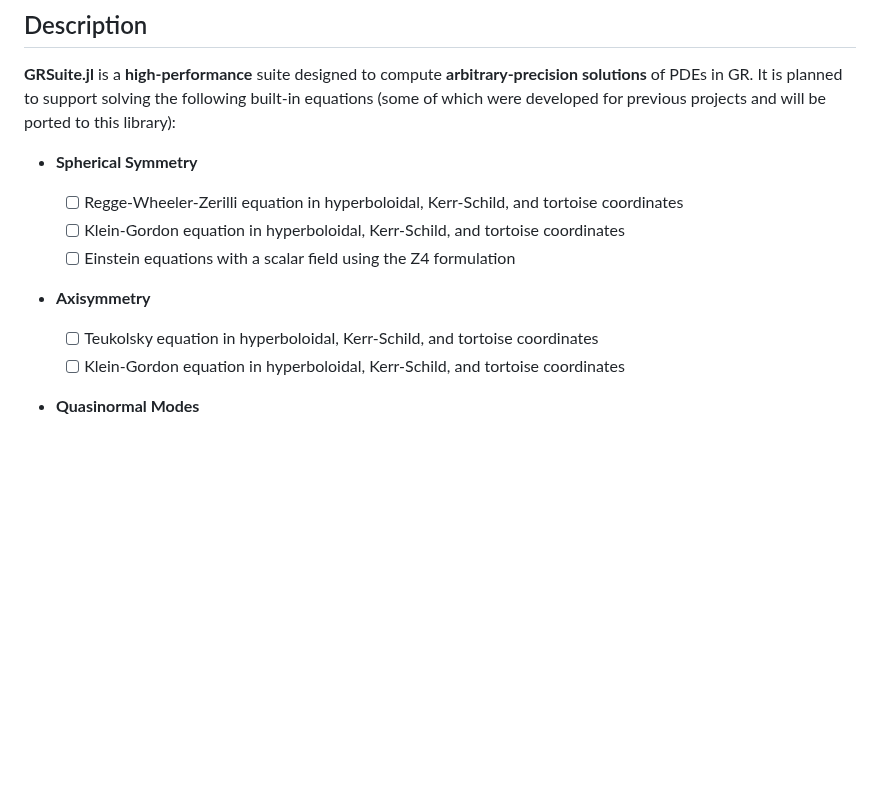
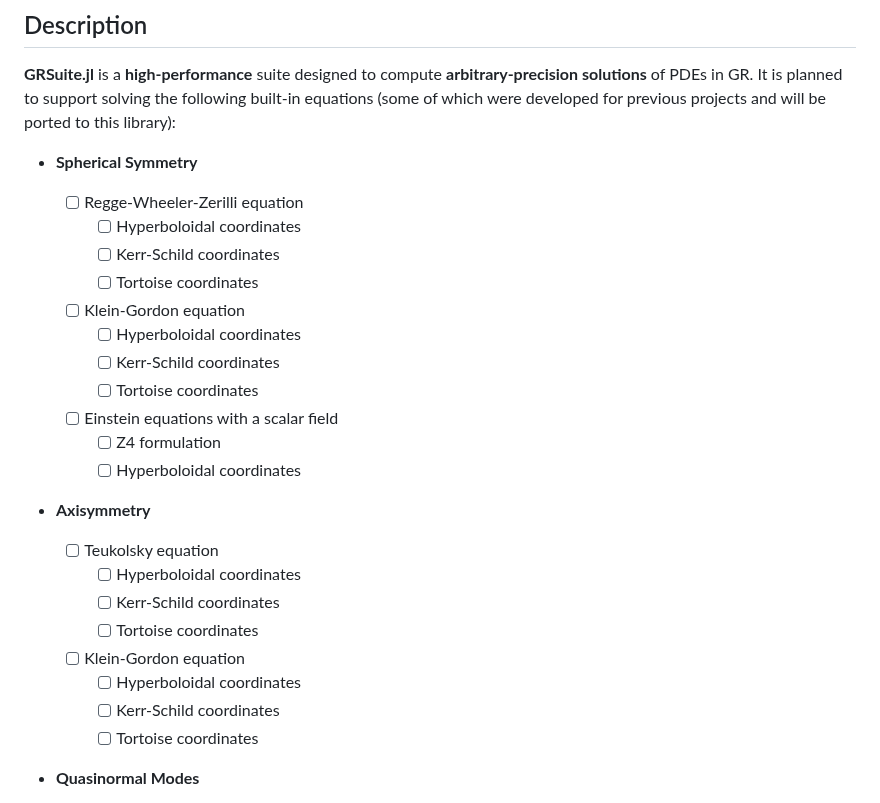
Before and after one commit to AuroraDysis/Einstein.jl, a Markdown page: README.md, the part around the change. GitHub-like rendering; blank space fills up the shorter version.

```diff
--- a/README.md
+++ b/README.md
@@ -23,14 +23,28 @@ When solving GR PDEs in spherical symmetry or even axisymmetry, the requirements
 
 - **Spherical Symmetry**
 
-  - [ ] Regge-Wheeler-Zerilli equation in hyperboloidal, Kerr-Schild, and tortoise coordinates
-  - [ ] Klein-Gordon equation in hyperboloidal, Kerr-Schild, and tortoise coordinates
-  - [ ] Einstein equations with a scalar field using the Z4 formulation
+  - [ ] Regge-Wheeler-Zerilli equation
+    - [ ] Hyperboloidal coordinates
+    - [ ] Kerr-Schild coordinates
+    - [ ] Tortoise coordinates
+  - [ ] Klein-Gordon equation
+    - [ ] Hyperboloidal coordinates
+    - [ ] Kerr-Schild coordinates
+    - [ ] Tortoise coordinates
+  - [ ] Einstein equations with a scalar field
+    - [ ] Z4 formulation
+    - [ ] Hyperboloidal coordinates
 
 - **Axisymmetry**
 
-  - [ ] Teukolsky equation in hyperboloidal, Kerr-Schild, and tortoise coordinates
-  - [ ] Klein-Gordon equation in hyperboloidal, Kerr-Schild, and tortoise coordinates
+  - [ ] Teukolsky equation
+    - [ ] Hyperboloidal coordinates
+    - [ ] Kerr-Schild coordinates
+    - [ ] Tortoise coordinates
+  - [ ] Klein-Gordon equation
+    - [ ] Hyperboloidal coordinates
+    - [ ] Kerr-Schild coordinates
+    - [ ] Tortoise coordinates
 
 - **Quasinormal Modes**
   - [ ] Compute quasinormal modes for the Schwarzschild black hole using the Regge-Wheeler-Zerilli equation.
```
Also changed, not shown: docs/src/index.md (+33 -6 lines).
